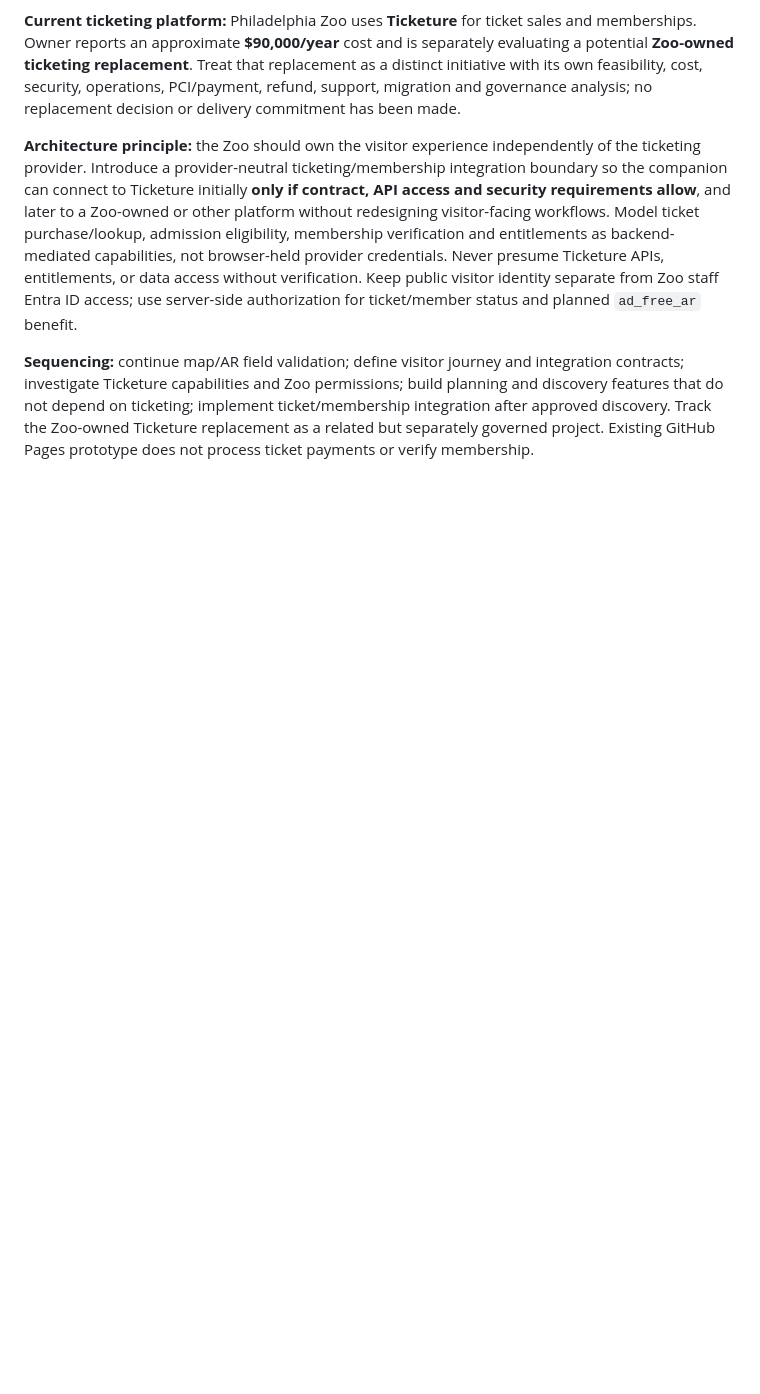
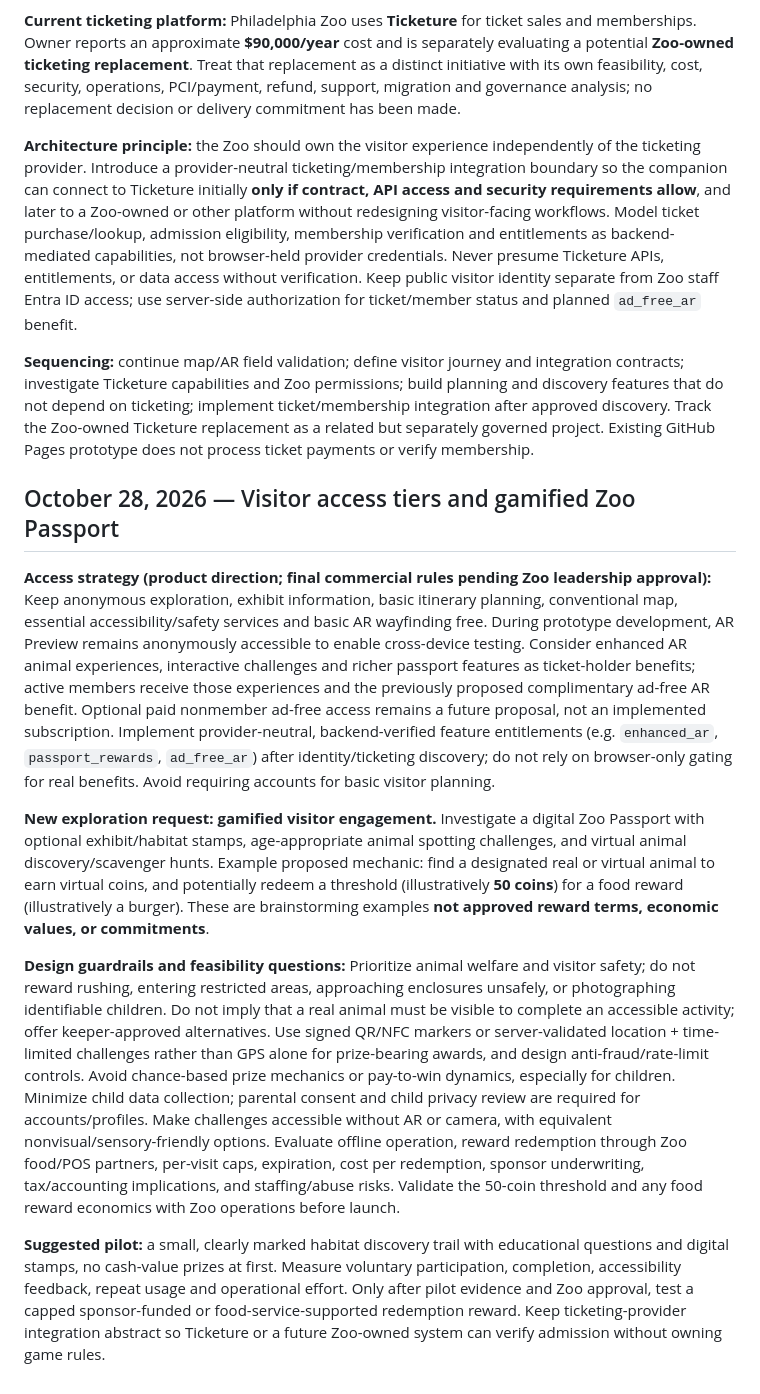
Before and after one commit to bigblue1932/philadelphia-zoo-map, a Markdown page: PROJECT_MASTER.md, the part around the change. Drawn GitHub-style; blank space fills up the shorter version.

Commit message:
docs: checkpoint access tiers and gamified zoo passport concept

```diff
--- a/PROJECT_MASTER.md
+++ b/PROJECT_MASTER.md
@@ -113,3 +113,14 @@ Owner approved integrating the AR proof of concept **inside the existing GitHub
 **Architecture principle:** the Zoo should own the visitor experience independently of the ticketing provider. Introduce a provider-neutral ticketing/membership integration boundary so the companion can connect to Ticketure initially **only if contract, API access and security requirements allow**, and later to a Zoo-owned or other platform without redesigning visitor-facing workflows. Model ticket purchase/lookup, admission eligibility, membership verification and entitlements as backend-mediated capabilities, not browser-held provider credentials. Never presume Ticketure APIs, entitlements, or data access without verification. Keep public visitor identity separate from Zoo staff Entra ID access; use server-side authorization for ticket/member status and planned `ad_free_ar` benefit.
 
 **Sequencing:** continue map/AR field validation; define visitor journey and integration contracts; investigate Ticketure capabilities and Zoo permissions; build planning and discovery features that do not depend on ticketing; implement ticket/membership integration after approved discovery. Track the Zoo-owned Ticketure replacement as a related but separately governed project. Existing GitHub Pages prototype does not process ticket payments or verify membership.
+
+
+## October 28, 2026 — Visitor access tiers and gamified Zoo Passport
+
+**Access strategy (product direction; final commercial rules pending Zoo leadership approval):** Keep anonymous exploration, exhibit information, basic itinerary planning, conventional map, essential accessibility/safety services and basic AR wayfinding free. During prototype development, AR Preview remains anonymously accessible to enable cross-device testing. Consider enhanced AR animal experiences, interactive challenges and richer passport features as ticket-holder benefits; active members receive those experiences and the previously proposed complimentary ad-free AR benefit. Optional paid nonmember ad-free access remains a future proposal, not an implemented subscription. Implement provider-neutral, backend-verified feature entitlements (e.g. `enhanced_ar`, `passport_rewards`, `ad_free_ar`) after identity/ticketing discovery; do not rely on browser-only gating for real benefits. Avoid requiring accounts for basic visitor planning.
+
+**New exploration request: gamified visitor engagement.** Investigate a digital Zoo Passport with optional exhibit/habitat stamps, age-appropriate animal spotting challenges, and virtual animal discovery/scavenger hunts. Example proposed mechanic: find a designated real or virtual animal to earn virtual coins, and potentially redeem a threshold (illustratively **50 coins**) for a food reward (illustratively a burger). These are brainstorming examples **not approved reward terms, economic values, or commitments**.
+
+**Design guardrails and feasibility questions:** Prioritize animal welfare and visitor safety; do not reward rushing, entering restricted areas, approaching enclosures unsafely, or photographing identifiable children. Do not imply that a real animal must be visible to complete an accessible activity; offer keeper-approved alternatives. Use signed QR/NFC markers or server-validated location + time-limited challenges rather than GPS alone for prize-bearing awards, and design anti-fraud/rate-limit controls. Avoid chance-based prize mechanics or pay-to-win dynamics, especially for children. Minimize child data collection; parental consent and child privacy review are required for accounts/profiles. Make challenges accessible without AR or camera, with equivalent nonvisual/sensory-friendly options. Evaluate offline operation, reward redemption through Zoo food/POS partners, per-visit caps, expiration, cost per redemption, sponsor underwriting, tax/accounting implications, and staffing/abuse risks. Validate the 50-coin threshold and any food reward economics with Zoo operations before launch.
+
+**Suggested pilot:** a small, clearly marked habitat discovery trail with educational questions and digital stamps, no cash-value prizes at first. Measure voluntary participation, completion, accessibility feedback, repeat usage and operational effort. Only after pilot evidence and Zoo approval, test a capped sponsor-funded or food-service-supported redemption reward. Keep ticketing-provider integration abstract so Ticketure or a future Zoo-owned system can verify admission without owning game rules.
```
